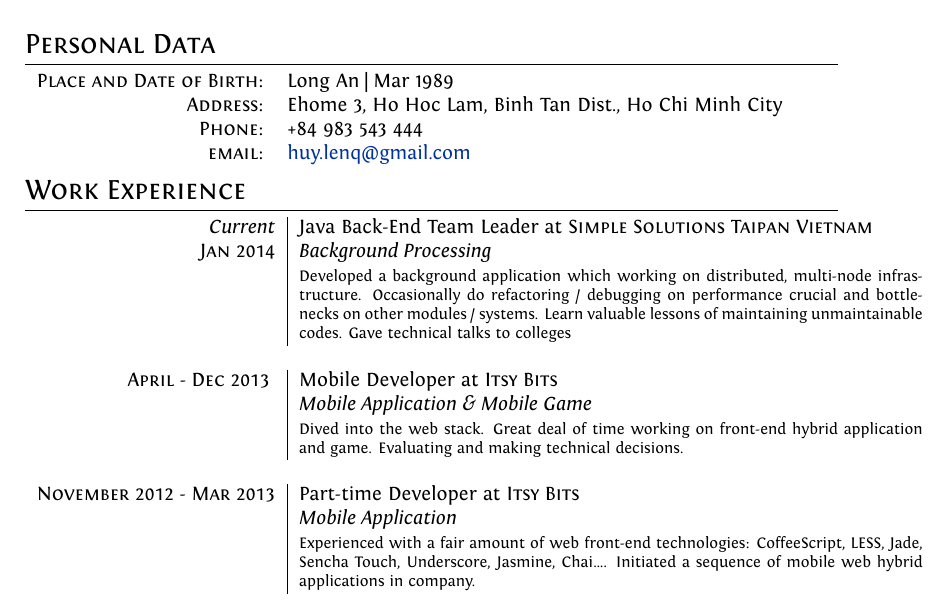
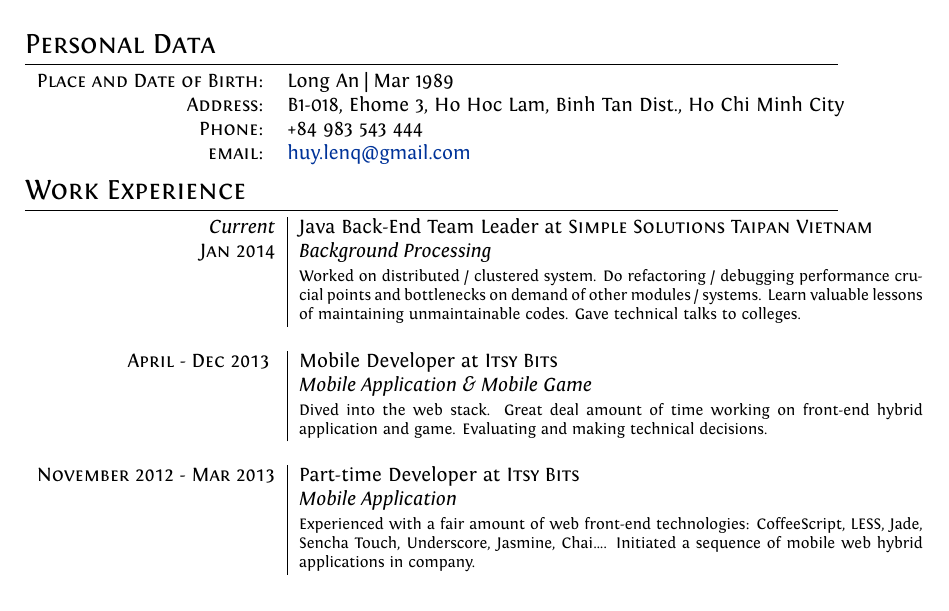
Before and after one commit to huylenq/cv, a LaTeX CV (cv.tex): part of page 1 of 4, cut so that both start at the same text. Compiled offline with XeLaTeX.

Commit message:
Precise some words

```diff
--- a/cv.tex
+++ b/cv.tex
@@ -79,7 +79,7 @@ ItalicFont = Fontin-Italic.otf
 
 \begin{tabular}{rl}
     \textsc{Place and Date of Birth:} & Long An | Mar 1989 \\
-    \textsc{Address:}   & Ehome 3, Ho Hoc Lam, Binh Tan Dist., Ho Chi Minh City\\
+    \textsc{Address:}   & B1-018, Ehome 3, Ho Hoc Lam, Binh Tan Dist., Ho Chi Minh City\\
     \textsc{Phone:}     & +84 983 543 444\\
     \textsc{email:}     & \href{mailto:huy.lenq@gmail.com}{huy.lenq@gmail.com}
 \end{tabular}
@@ -89,9 +89,9 @@ ItalicFont = Fontin-Italic.otf
 
 \begin{tabular}{r|p{11cm}}
 
-    \emph{Current} & Java Back-End Team Leader at \textsc{Simple Solutions Taipan Vietnam} \\\textsc{Jan 2014}&\emph{Background Processing}\\&\footnotesize{Developed a background application which working on distributed, multi-node infrastructure. Occasionally do refactoring / debugging on performance crucial and bottlenecks on other modules / systems. Learn valuable lessons of maintaining unmaintainable codes. Gave technical talks to colleges}\\\multicolumn{2}{c}{} \\
+    \emph{Current} & Java Back-End Team Leader at \textsc{Simple Solutions Taipan Vietnam} \\\textsc{Jan 2014}&\emph{Background Processing}\\&\footnotesize{Worked on distributed / clustered system. Do refactoring / debugging performance crucial points and bottlenecks on demand of other modules / systems. Learn valuable lessons of maintaining unmaintainable codes. Gave technical talks to colleges.}\\\multicolumn{2}{c}{} \\
 
-    \textsc{April - Dec 2013 } & Mobile Developer at \textsc{Itsy Bits} \\&\emph{Mobile Application \& Mobile Game}\\&\footnotesize{Dived into the web stack. Great deal of time working on front-end hybrid application and game. Evaluating and making technical decisions.}\\\multicolumn{2}{c}{} \\
+    \textsc{April - Dec 2013 } & Mobile Developer at \textsc{Itsy Bits} \\&\emph{Mobile Application \& Mobile Game}\\&\footnotesize{Dived into the web stack. Great deal amount of time working on front-end hybrid application and game. Evaluating and making technical decisions.}\\\multicolumn{2}{c}{} \\
 
     \textsc{November 2012 - Mar 2013} & Part-time Developer at \textsc{Itsy Bits} \\&\emph{Mobile Application}\\&\footnotesize{Experienced with a fair amount of web front-end technologies: CoffeeScript, LESS, Jade, Sencha Touch, Underscore, Jasmine, Chai\ldots. Initiated a sequence of mobile web hybrid applications in company.}\\\multicolumn{2}{c}{} \\
 
```
Also changed, not shown: cv.pdf, cv.tex (2 more changed lines).
